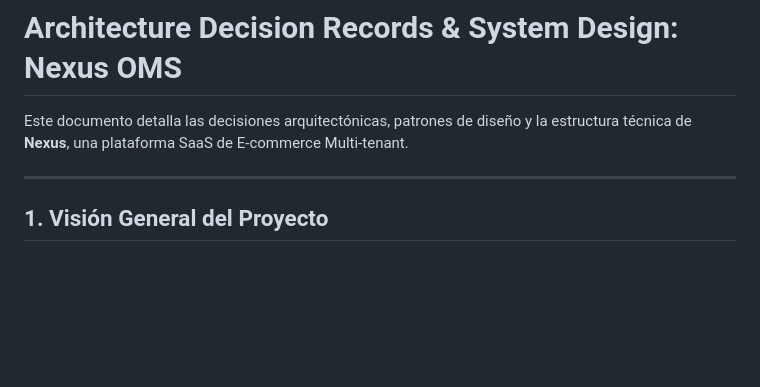
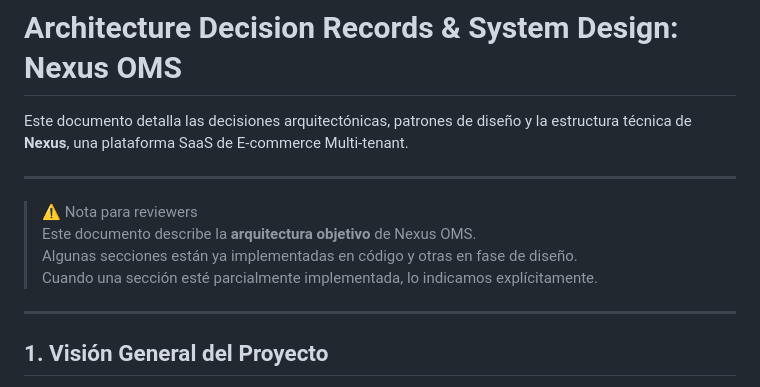
Before and after one commit to Sublian/nexus-oms-django, a Markdown page: docs/ARCHITECTURE.md, the part around the change. Rendered like a GitHub page; blank space fills up the shorter version.

Commit message:
Update architecture document with reviewer notes
Added a note for reviewers regarding the architecture document's status and implementation.

```diff
--- a/docs/ARCHITECTURE.md
+++ b/docs/ARCHITECTURE.md
@@ -2,6 +2,11 @@
 
 Este documento detalla las decisiones arquitectónicas, patrones de diseño y la estructura técnica de **Nexus**, una plataforma SaaS de E-commerce Multi-tenant.
 
+---
+> ⚠️ Nota para reviewers
+> Este documento describe la **arquitectura objetivo** de Nexus OMS.
+> Algunas secciones están ya implementadas en código y otras en fase de diseño.
+> Cuando una sección esté parcialmente implementada, lo indicamos explícitamente.
 ---
 
 ## 1. Visión General del Proyecto
```
